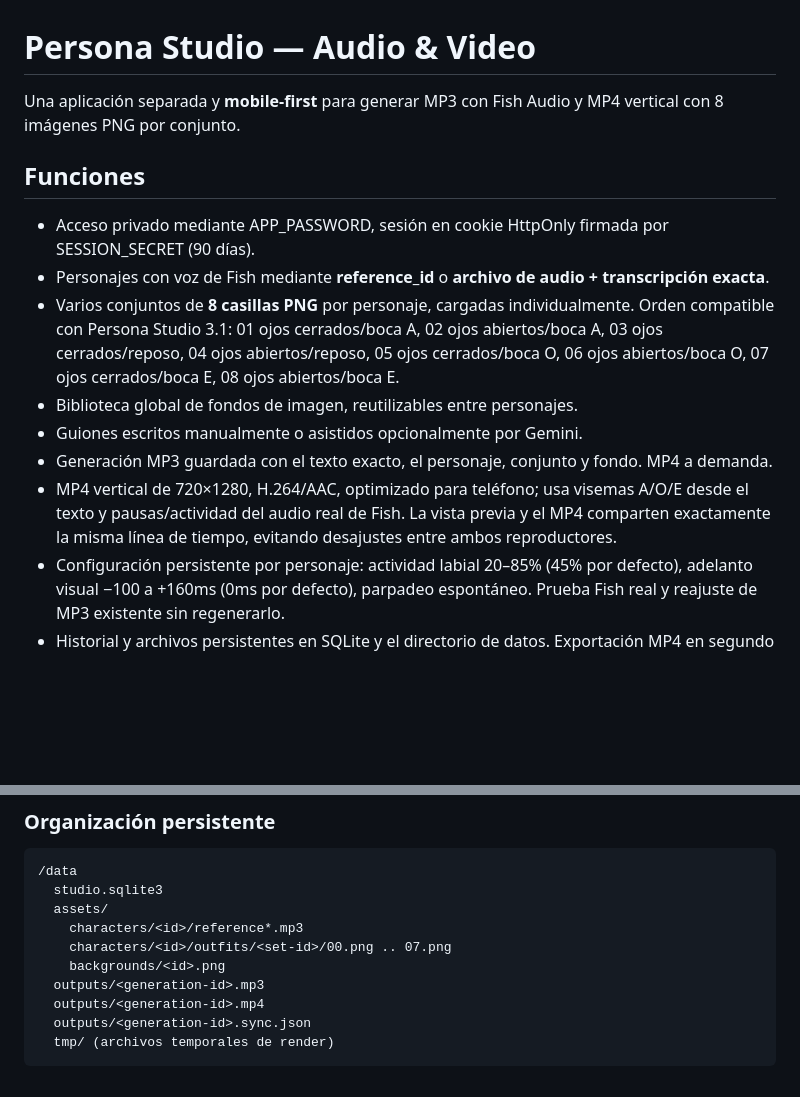
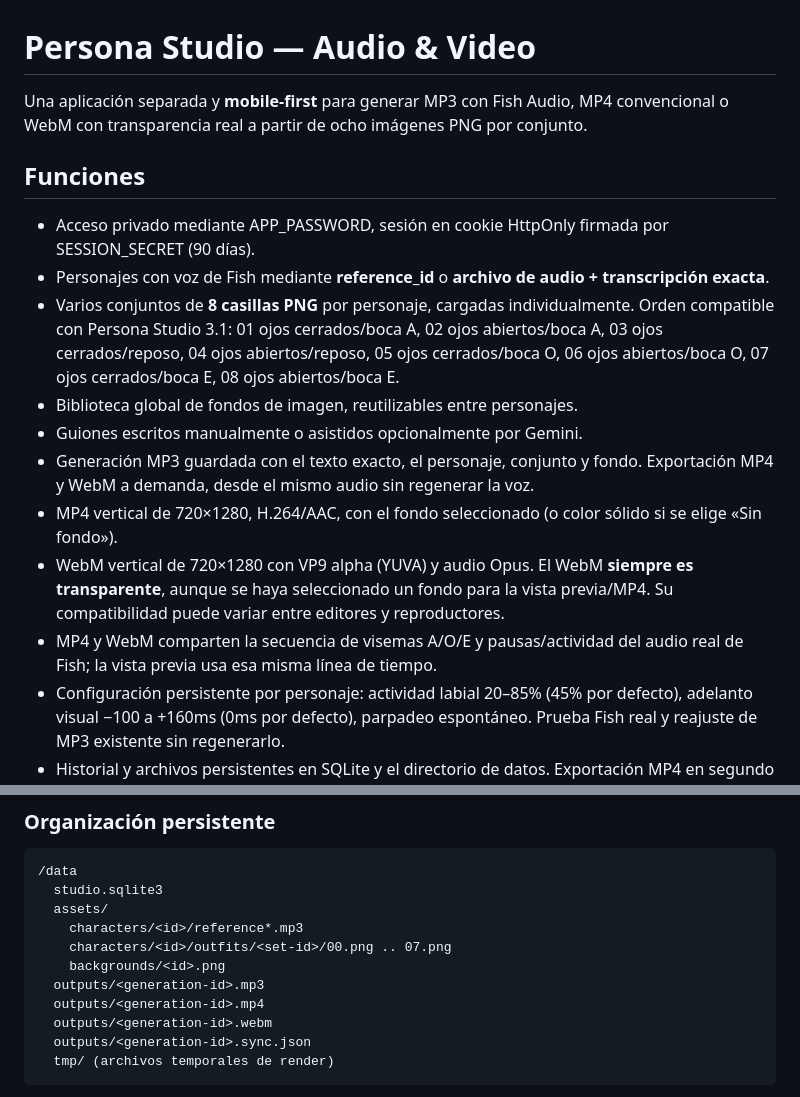
Before and after one commit to lisofer/characterIA, a Markdown page: audio-video-studio/README.md, 2 parts joined by grey strips. Rendered like a GitHub page; blank space fills up the shorter version.

Commit message:
Document MP3, MP4 and genuinely transparent VP9 WebM alpha exports

````diff
--- a/audio-video-studio/README.md
+++ b/audio-video-studio/README.md
@@ -1,6 +1,6 @@
 # Persona Studio — Audio & Video
 
-Una aplicación separada y **mobile-first** para generar MP3 con Fish Audio y MP4 vertical con 8 imágenes PNG por conjunto.
+Una aplicación separada y **mobile-first** para generar MP3 con Fish Audio, MP4 convencional o WebM con transparencia real a partir de ocho imágenes PNG por conjunto.
 
 ## Funciones
 
@@ -9,8 +9,10 @@ Una aplicación separada y **mobile-first** para generar MP3 con Fish Audio y MP
 - Varios conjuntos de **8 casillas PNG** por personaje, cargadas individualmente. Orden compatible con Persona Studio 3.1: 01 ojos cerrados/boca A, 02 ojos abiertos/boca A, 03 ojos cerrados/reposo, 04 ojos abiertos/reposo, 05 ojos cerrados/boca O, 06 ojos abiertos/boca O, 07 ojos cerrados/boca E, 08 ojos abiertos/boca E.
 - Biblioteca global de fondos de imagen, reutilizables entre personajes.
 - Guiones escritos manualmente o asistidos opcionalmente por Gemini.
-- Generación MP3 guardada con el texto exacto, el personaje, conjunto y fondo. MP4 a demanda.
-- MP4 vertical de 720×1280, H.264/AAC, optimizado para teléfono; usa visemas A/O/E desde el texto y pausas/actividad del audio real de Fish. La vista previa y el MP4 comparten exactamente la misma línea de tiempo, evitando desajustes entre ambos reproductores.
+- Generación MP3 guardada con el texto exacto, el personaje, conjunto y fondo. Exportación MP4 y WebM a demanda, desde el mismo audio sin regenerar la voz.
+- MP4 vertical de 720×1280, H.264/AAC, con el fondo seleccionado (o color sólido si se elige «Sin fondo»).
+- WebM vertical de 720×1280 con VP9 alpha (YUVA) y audio Opus. El WebM **siempre es transparente**, aunque se haya seleccionado un fondo para la vista previa/MP4. Su compatibilidad puede variar entre editores y reproductores.
+- MP4 y WebM comparten la secuencia de visemas A/O/E y pausas/actividad del audio real de Fish; la vista previa usa esa misma línea de tiempo.
 - Configuración persistente por personaje: actividad labial 20–85% (45% por defecto), adelanto visual −100 a +160ms (0ms por defecto), parpadeo espontáneo. Prueba Fish real y reajuste de MP3 existente sin regenerarlo.
 - Historial y archivos persistentes en SQLite y el directorio de datos. Exportación MP4 en segundo plano dentro del servicio.
 
@@ -62,6 +64,7 @@ Tener ffmpeg instalado localmente. Abrir http://localhost:3000.
     backgrounds/<id>.png
   outputs/<generation-id>.mp3
   outputs/<generation-id>.mp4
+  outputs/<generation-id>.webm
   outputs/<generation-id>.sync.json
   tmp/ (archivos temporales de render)
 ```
````
